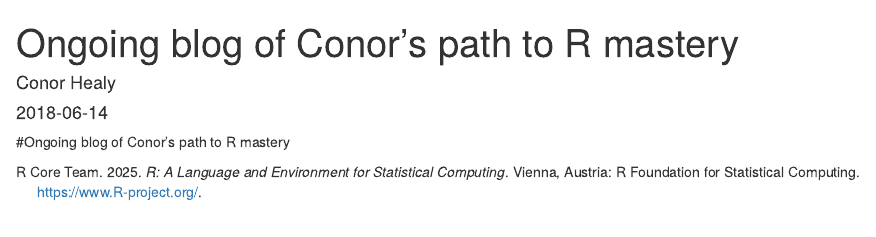
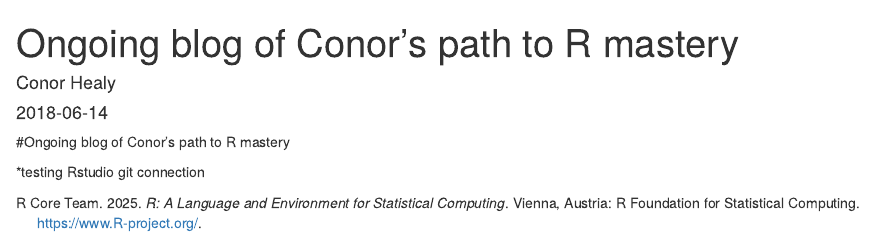
Before and after one commit to revgizmo/My_path_to_R_mastery, an R Markdown document (index.Rmd): the page in a window 1100 px wide, from its top. Rendered offline with R 4.5, knitr and Pandoc, with nearby package versions; drawn as R Markdown's standard HTML page in place of the format the file asks for.

Commit message:
testing Rstudio git connection

````diff
--- a/index.Rmd
+++ b/index.Rmd
@@ -17,6 +17,8 @@ description: "This is the ongoing blog of Conor's path to R mastery"
 
 #Ongoing blog of Conor's path to R mastery
 
+*testing Rstudio git connection
+
 ```{r include=FALSE}
 # automatically create a bib database for R packages
 knitr::write_bib(c(
````
